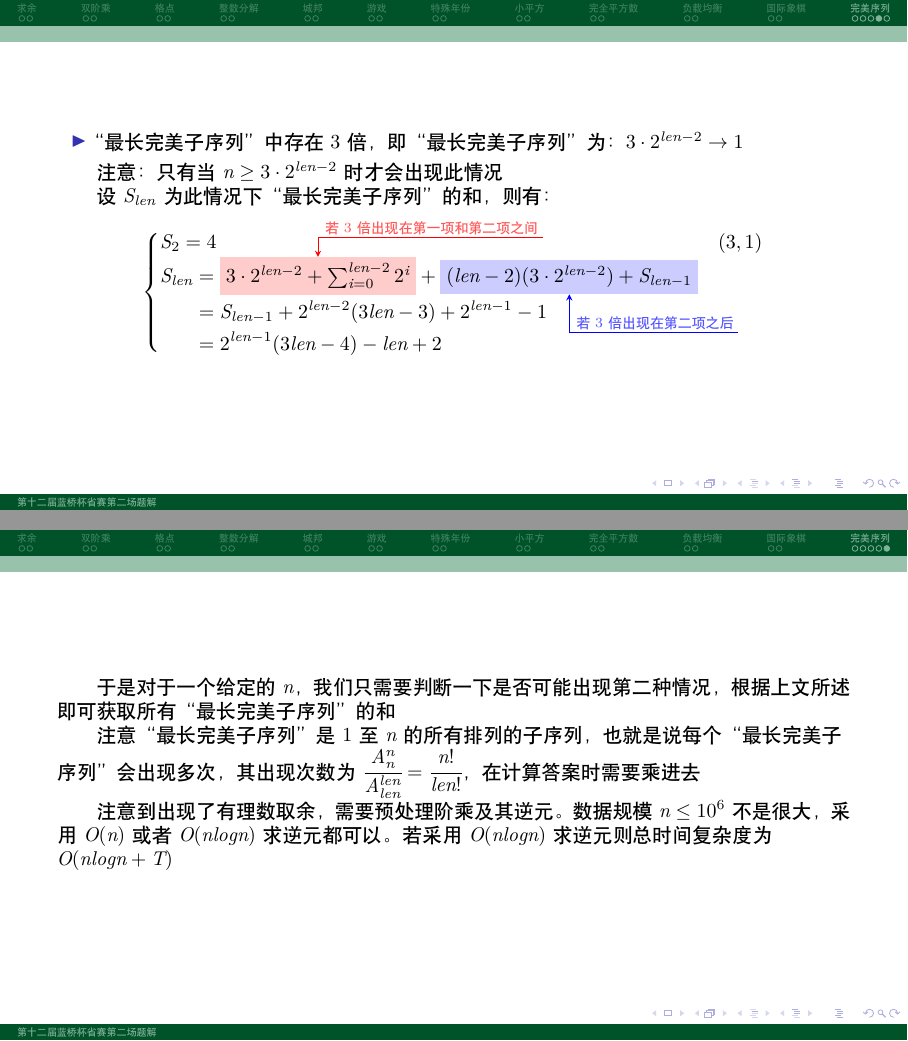
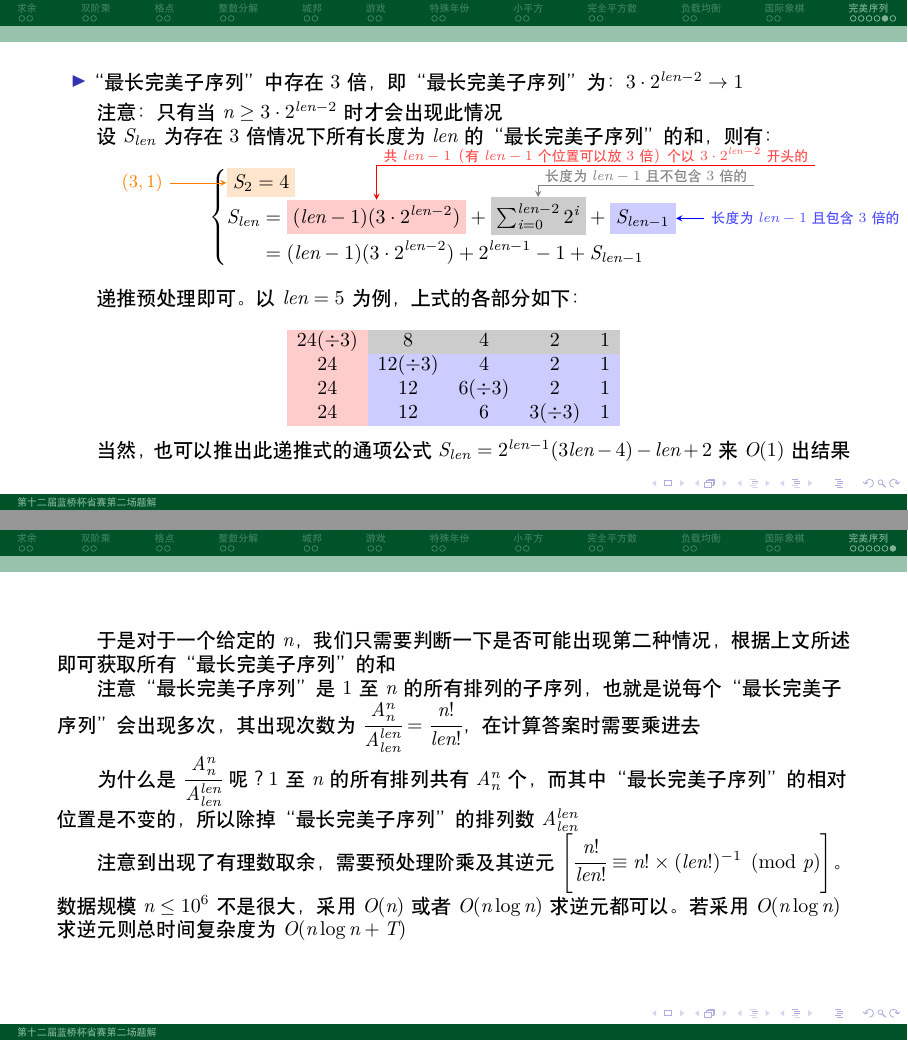
Before and after one commit to jgsu-acm/lanqiao12province2-solution, LaTeX slides (document.tex): pages 27 and 28 of 28 before the commit and pages 28 and 29 of 29 after it, joined at a grey line. Compiled offline with XeLaTeX.

Commit message:
Optimize

```diff
--- a/document.tex
+++ b/document.tex
@@ -1,7 +1,12 @@
 \documentclass{pptt}
 \usepackage{xcolor}
+\usepackage{colortbl}
 \usepackage{tikz}
 \usetikzlibrary{tikzmark}
+
+\newcommand{\colormark}[3]{\tikzmarknode{#1}{\colorbox{#2}{#3}}}
+\newcolumntype{e}{>{\columncolor{red!20}}c}
+\newcolumntype{u}{>{\columncolor{blue!20}}c}
 
 \title{第十二届蓝桥杯省赛第二场题解}
 \author{ACM算法与微应用开发实验室 \and AgOH}
@@ -284,25 +292,47 @@
 
     注意：只有当 $n \geq 3 \cdot 2^{len-2}$ 时才会出现此情况
 
-    设 $S_{len}$ 为此情况下“最长完美子序列”的和，则有：
+    设 $S_{len}$ 为存在 $3$ 倍情况下所有长度为 $len$ 的“最长完美子序列”的和，则有：
 
     $$
         \begin{cases}
-            S_2 = 4 & (3,1) \\
+            \colormark{t}{orange!20}{$S_2 = 4$} \\
             \begin{aligned}
-                S_{len} & = \tikzmarknode{a}{\colorbox{red!20}{$3 \cdot 2^{len-2} + \sum_{i=0}^{len-2} 2^{i}$}} + \tikzmarknode{b}{\colorbox{blue!20}{$(len-2)(3 \cdot 2^{len-2}) + S_{len-1}$}} \\
-                        & = S_{len-1} + 2^{len-2}(3len-3) + 2^{len-1} - 1 \\
-                        & = 2^{len-1}(3len-4) - len + 2
+                S_{len} & = \colormark{a}{red!20}{$(len-1)(3 \cdot 2^{len-2})$} +
+                \colormark{b}{gray!40}{$\sum_{i=0}^{len-2} 2^{i}$} +
+                \colormark{c}{blue!20}{$S_{len-1}$}                               \\
+                        & = (len-1)(3 \cdot 2^{len-2}) + 2^{len-1}-1 + S_{len-1}
             \end{aligned}
         \end{cases}
     $$
 
-    \begin{tikzpicture}[overlay,remember picture,>=stealth,nodes={align=left,inner ysep=1pt},<-]
-        \path (a.north) ++ (0,1em) node[anchor=south west,color=red!67] (ca){\scriptsize 若 $3$ 倍出现在第一项和第二项之间};
-        \draw [color=red](a.north) |- ([xshift=-0.3ex,color=red]ca.south east);
-        \path (b.south) ++ (0,-1em) node[anchor=north west,color=blue!67] (cb){\scriptsize 若 $3$ 倍出现在第二项之后};
-        \draw [color=blue](b.south) |- ([xshift=-0.3ex,color=blue]cb.south east);
+    \begin{tikzpicture}[overlay,remember picture,>=stealth,nodes={align=left,inner ysep=1pt},->]
+        \path (t.west) ++ (-1,0) node[anchor=east,color=orange](pt){\small $(3,1)$};
+        \draw [color=orange](pt.east) -- ([color=orange]t.west);
+
+        \path (a.north) ++ (0,0.6) node[anchor=south west,color=red!70](pa){\scriptsize 共 $len-1$（有 $len-1$ 个位置可以放 $3$倍）个以 $3 \cdot 2^{len-2}$ 开头的};
+        \draw [color=red](pa.south east) -| ([color=red]a.north);
+
+        \path (b.north) ++ (0,0.2) node[anchor=south west,color=gray](pb){\scriptsize 长度为 $len-1$ 且不包含 $3$ 倍的};
+        \draw [color=gray](pb.south east) -| ([color=gray]b.north);
+
+        \path (c.east) ++ (0.5,0) node[anchor=west,color=blue!70](pc){\scriptsize 长度为 $len-1$ 且包含 $3$ 倍的};
+        \draw [color=blue](pc.west) -- ([color=blue]c.east);
     \end{tikzpicture}
+
+    递推预处理即可。以 $len=5$ 为例，上式的各部分如下：
+
+    $$
+        \begin{array}{euuuu}
+            \rowcolor{gray!40}
+            \cellcolor{red!20} 24(\div 3) & 8          & 4         & 2         & 1 \\
+            24                            & 12(\div 3) & 4         & 2         & 1 \\
+            24                            & 12         & 6(\div 3) & 2         & 1 \\
+            24                            & 12         & 6         & 3(\div 3) & 1
+        \end{array}
+    $$
+
+    当然，也可以推出此递推式的通项公式 $S_{len}=2^{len-1}(3len-4) - len + 2$ 来 $O(1)$ 出结果
 \end{frame}
 
 \begin{frame}
@@ -310,7 +340,9 @@
 
     注意“最长完美子序列”是 $1$ 至 $n$ 的所有排列的子序列，也就是说每个“最长完美子序列”会出现多次，其出现次数为 $\cfrac{A_n^n}{A_{len}^{len}}=\cfrac{n!}{len!}$，在计算答案时需要乘进去
 
-    注意到出现了有理数取余，需要预处理阶乘及其逆元。数据规模 $n \leq {10}^6$ 不是很大，采用 $O(n)$ 或者 $O(nlogn)$ 求逆元都可以。若采用 $O(nlogn)$ 求逆元则总时间复杂度为 $O(nlogn+T)$
+    为什么是 $\cfrac{A_n^n}{A_{len}^{len}}$ 呢？$1$ 至 $n$ 的所有排列共有 $A_n^n$ 个，而其中“最长完美子序列”的相对位置是不变的，所以除掉“最长完美子序列”的排列数 $A_{len}^{len}$
+
+    注意到出现了有理数取余，需要预处理阶乘及其逆元 $\left[ \cfrac{n!}{len!} \equiv n! \times (len!)^{-1}\pmod p \right]$。数据规模 $n \leq {10}^6$ 不是很大，采用 $O(n)$ 或者 $O(n\log{n})$ 求逆元都可以。若采用 $O(n\log{n})$ 求逆元则总时间复杂度为 $O(n\log{n}+T)$
 \end{frame}
 
 \end{document}
```
Also changed, not shown: document.tex (41 more changed lines).
